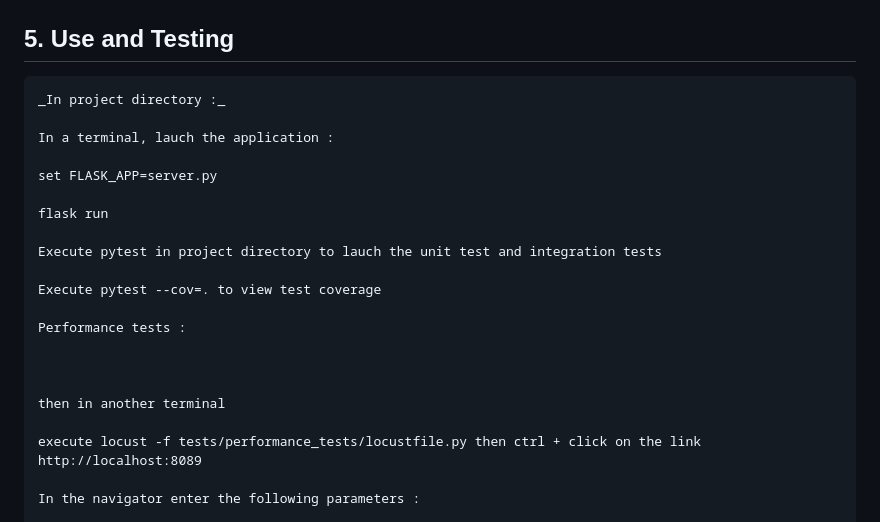
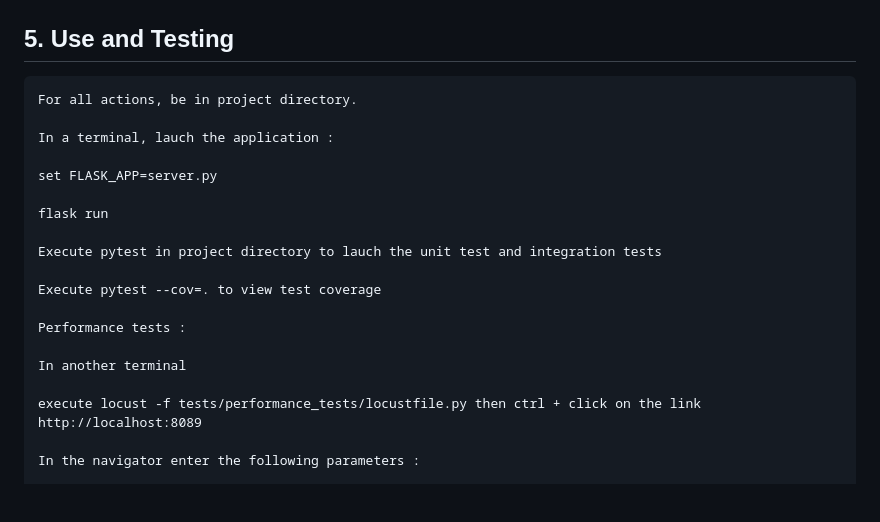
Before and after one commit to NicolasF425/Python_testing, a Markdown page: README.md, the part around the change. GitHub-like rendering; blank space fills up the shorter version.

```diff
--- a/README.md
+++ b/README.md
@@ -44,7 +44,7 @@
 
 ## 5. Use and Testing
 
-    _In project directory :_
+    For all actions, be in project directory.
 
     In a terminal, lauch the application :
 
@@ -58,9 +58,7 @@
 
     Performance tests :
 
-
-
-    then in another terminal
+    In another terminal
 
     execute locust -f tests/performance_tests/locustfile.py then ctrl + click on the link  http://localhost:8089
 
```
